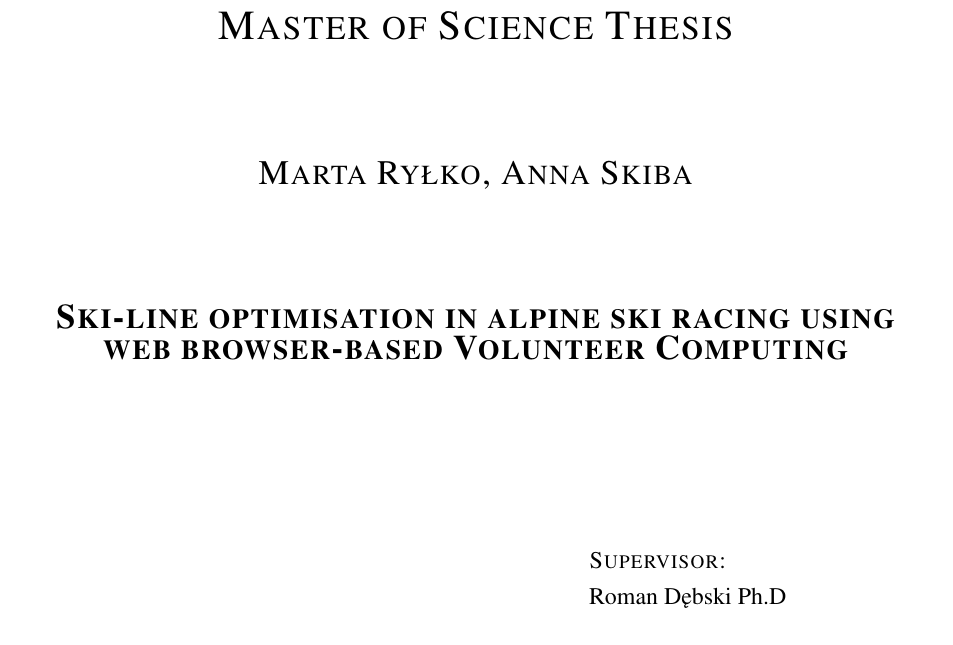
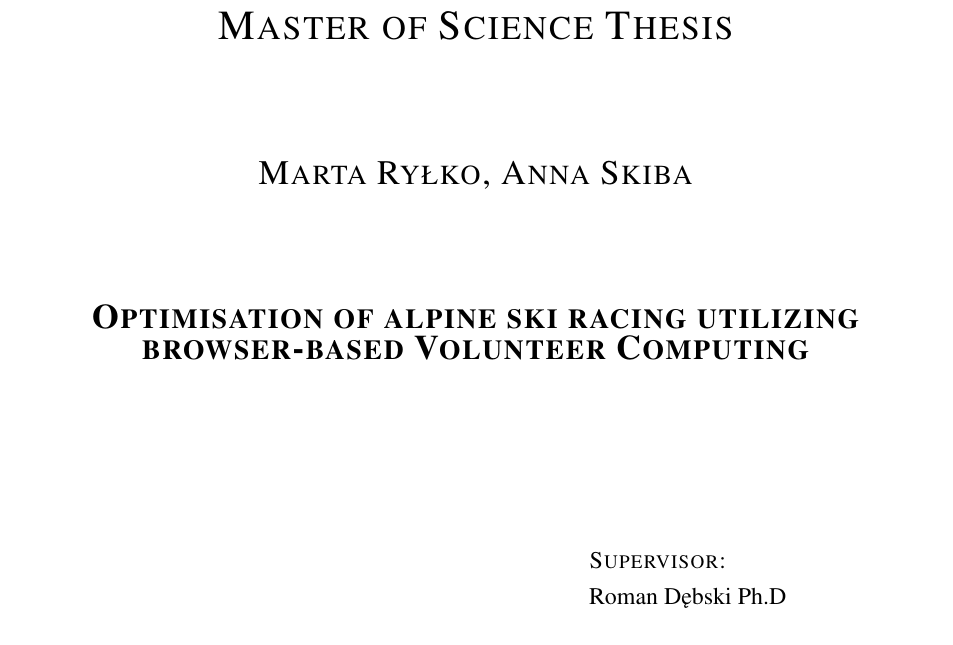
Before and after one commit to askiba/master-thesis, a LaTeX thesis (praca.tex): part of page 3 of 95, cut so that both start at the same text. Compiled offline with pdfLaTeX; the source files are stored in an older character set and shown here as Unicode.

Commit message:
Updating english tit;e after consulting native speaker

```diff
--- a/praca.tex
+++ b/praca.tex
@@ -18,7 +18,7 @@
 \shortauthor{M. Ryłko, A. Skiba}
 
 \titlePL{Optymalizacja toru przejazdu w narciarstwie alpejskim przy wykorzystaniu Volunteer Computing w środowisku przeglądarek internetowych}
-\titleEN{Ski-line optimisation in alpine ski racing using web browser-based Volunteer Computing}
+\titleEN{Optimisation of  alpine ski racing utilizing browser-based Volunteer Computing}
 
 \shorttitlePL{Optymalizacja toru przejazdu w narciarstwie alpejskim przy wykorzystaniu Volunteer Computing} % skrócona wersja tytułu jeśli jest bardzo długi
 \shorttitleEN{}
```
